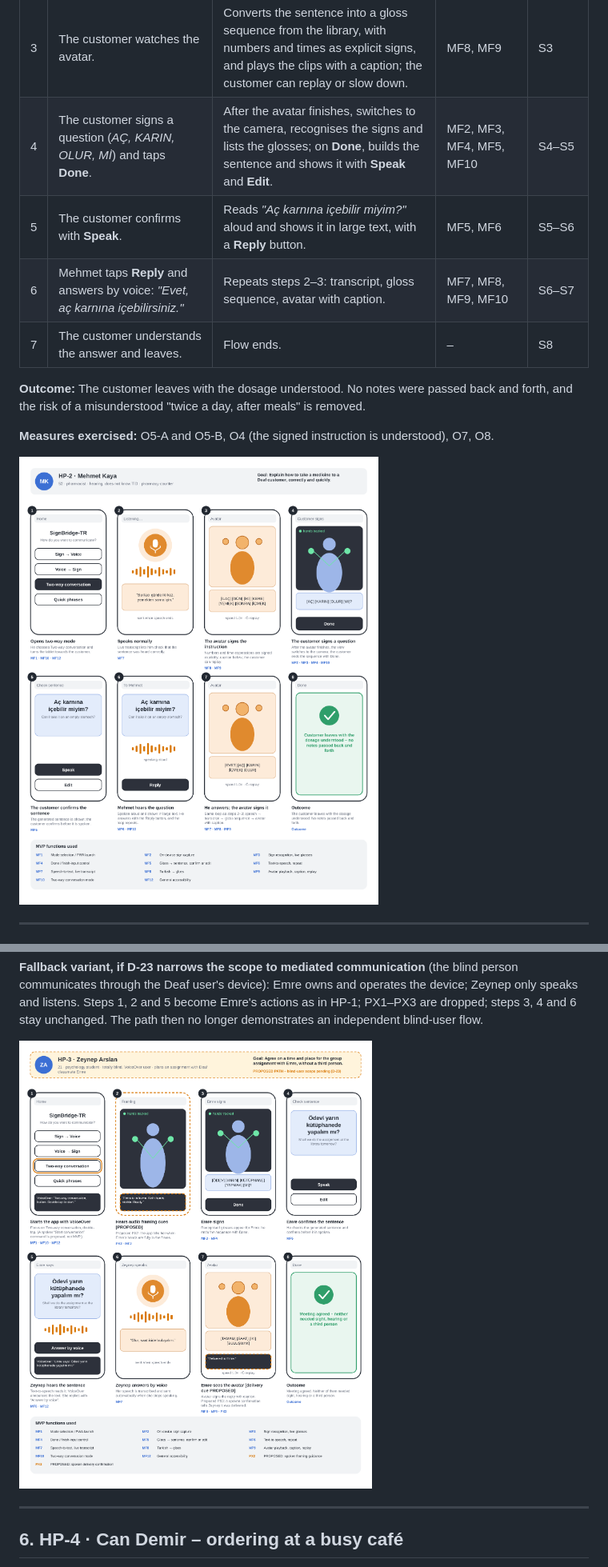
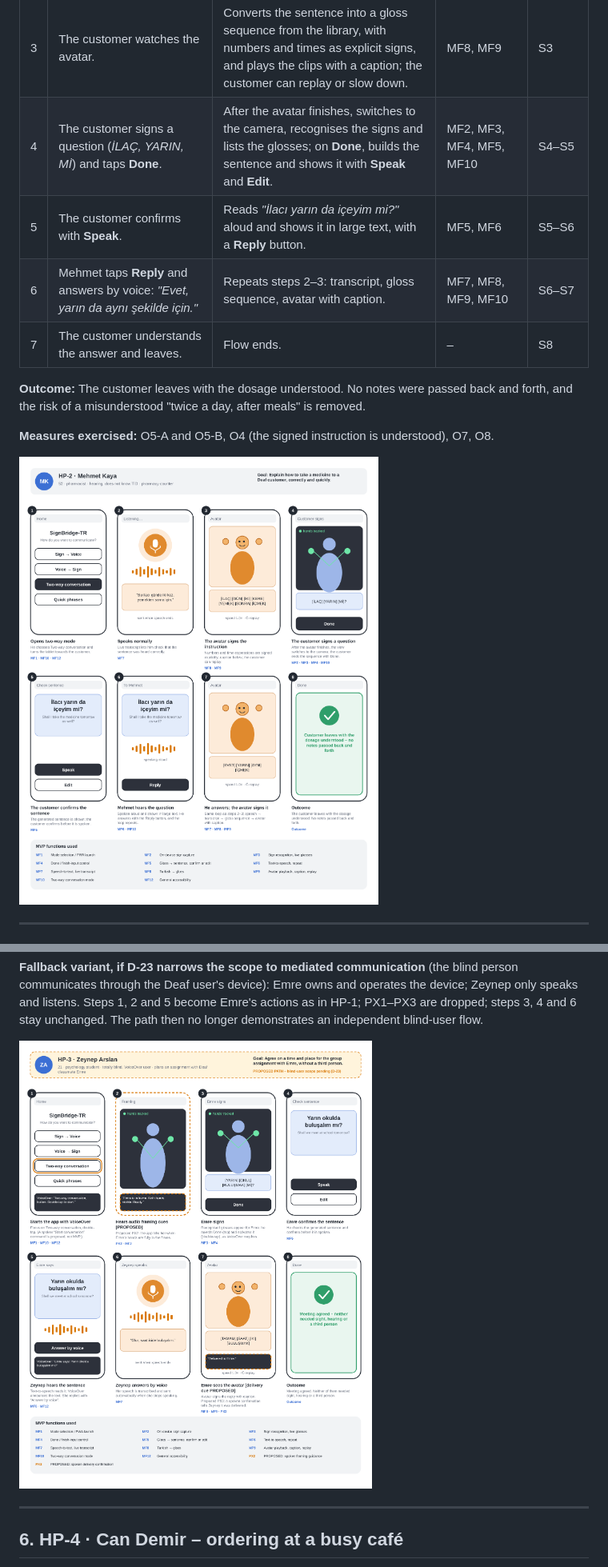
Before and after one commit to EgeErdem35/signBridge, a Markdown page: docs/sow/happy-paths.md, 2 parts joined by grey strips. Shown at 80% size. GitHub-like rendering; pictures changed too: docs/sow/happy-paths/hp2-mehmet.png, docs/sow/happy-paths/hp3-zeynep.png.

```diff
--- a/docs/sow/happy-paths.md
+++ b/docs/sow/happy-paths.md
@@ -107,9 +107,9 @@ No new targets are set here. The measures below are the existing objectives, and
 | 1 | Mehmet opens the app, taps **Two-way conversation** and turns the tablet toward the customer. | Opens two-way mode (as HP-1, step 1). | MF1, MF10, MF12 | S1 |
 | 2 | Mehmet says: *"Bu ilacı günde iki kez, yemekten sonra için."* | Transcribes live so that Mehmet can check that he was heard correctly; when the speech ends, sends the transcript on. | MF7 | S2 |
 | 3 | The customer watches the avatar. | Converts the sentence into a gloss sequence from the library, with numbers and times as explicit signs, and plays the clips with a caption; the customer can replay or slow down. | MF8, MF9 | S3 |
-| 4 | The customer signs a question (*AÇ, KARIN, OLUR, Mİ*) and taps **Done**. | After the avatar finishes, switches to the camera, recognises the signs and lists the glosses; on **Done**, builds the sentence and shows it with **Speak** and **Edit**. | MF2, MF3, MF4, MF5, MF10 | S4–S5 |
-| 5 | The customer confirms with **Speak**. | Reads *"Aç karnına içebilir miyim?"* aloud and shows it in large text, with a **Reply** button. | MF5, MF6 | S5–S6 |
-| 6 | Mehmet taps **Reply** and answers by voice: *"Evet, aç karnına içebilirsiniz."* | Repeats steps 2–3: transcript, gloss sequence, avatar with caption. | MF7, MF8, MF9, MF10 | S6–S7 |
+| 4 | The customer signs a question (*İLAÇ, YARIN, Mİ*) and taps **Done**. | After the avatar finishes, switches to the camera, recognises the signs and lists the glosses; on **Done**, builds the sentence and shows it with **Speak** and **Edit**. | MF2, MF3, MF4, MF5, MF10 | S4–S5 |
+| 5 | The customer confirms with **Speak**. | Reads *"İlacı yarın da içeyim mi?"* aloud and shows it in large text, with a **Reply** button. | MF5, MF6 | S5–S6 |
+| 6 | Mehmet taps **Reply** and answers by voice: *"Evet, yarın da aynı şekilde için."* | Repeats steps 2–3: transcript, gloss sequence, avatar with caption. | MF7, MF8, MF9, MF10 | S6–S7 |
 | 7 | The customer understands the answer and leaves. | Flow ends. | – | S8 |
 
 **Outcome:** The customer leaves with the dosage understood. No notes were passed back and forth, and the risk of a misunderstood "twice a day, after meals" is removed.
```
Also changed, not shown: other parts of docs/sow/happy-paths.md (+13 -9 lines), docs/sow/happy-paths/hp1-ayse.png.
